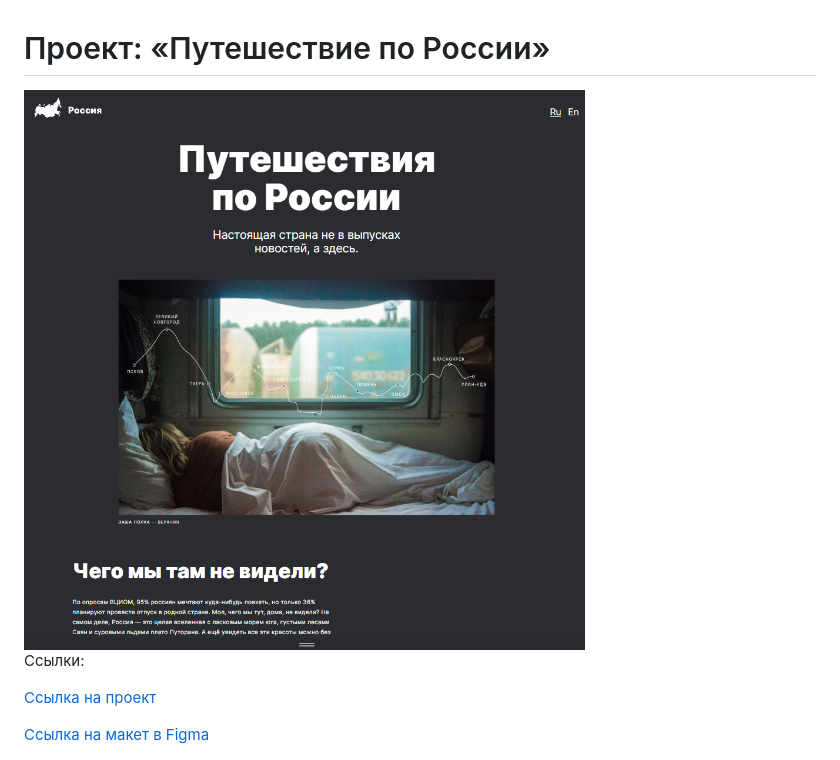
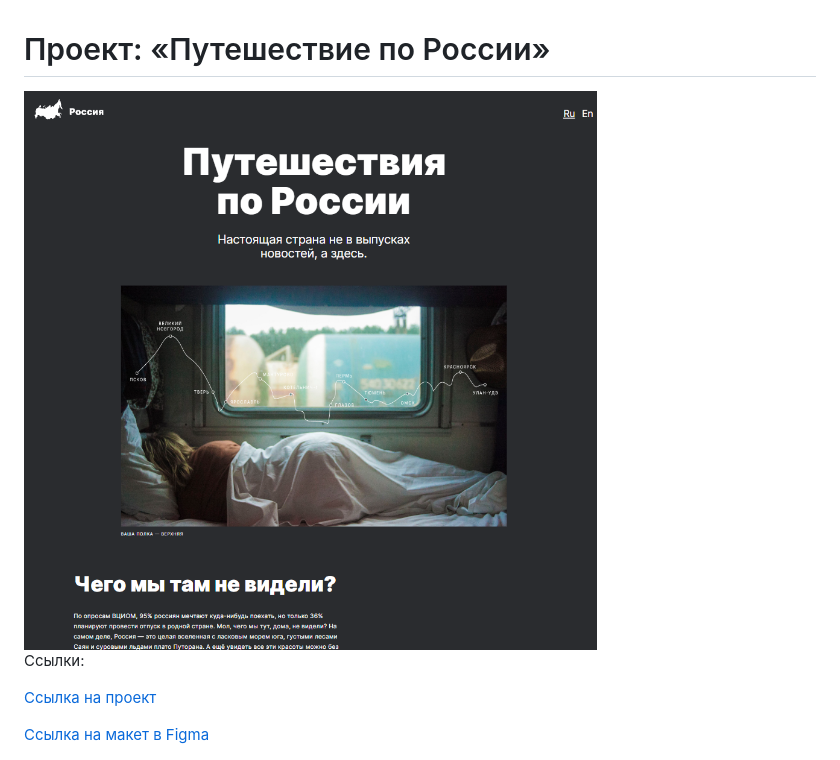
Before and after one commit to NikitaPopovA/russian-travel, a Markdown page: README.md, the part around the change. Drawn GitHub-style; pictures changed too: images/Main-avatar.png (added), images/Main.png (deleted).

Commit message:
Редактирование на проверку4

```diff
--- a/README.md
+++ b/README.md
@@ -1,6 +1,6 @@
 <h1>Проект: «Путешествие по России»</h1>
 
-<img src="https://github.com/NikitaPopovA/russian-travel/blob/main/images/Main.png" alt="Россия Аватар">
+<img src="https://github.com/NikitaPopovA/russian-travel/blob/main/images/Main-avatar.png" alt="Россия Аватар">
 
 <p>Ссылки:</p>
 
```
